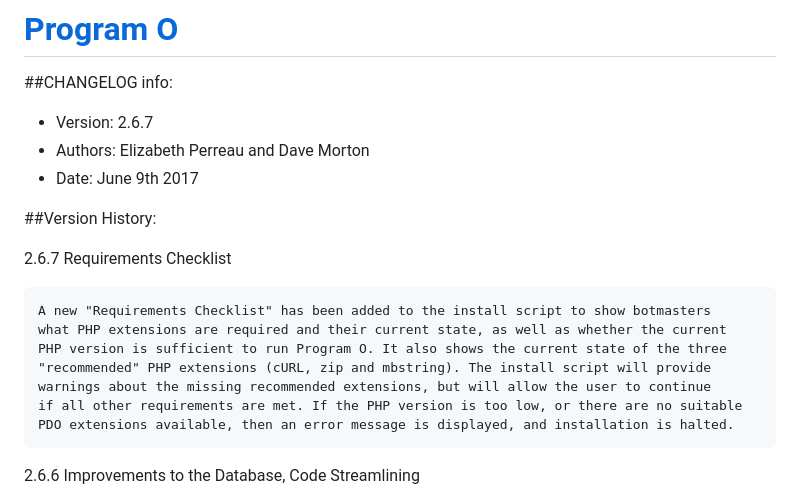
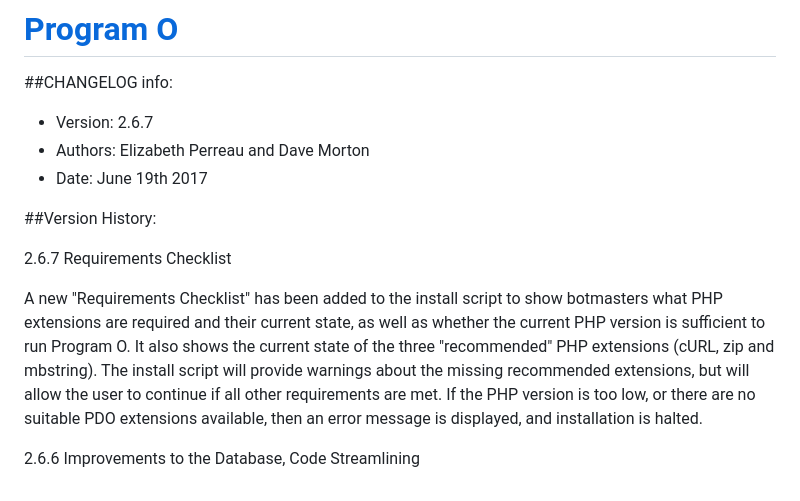
Before and after one commit to nutc4k3h/Programx, a Markdown page: CHANGELOG.md, the part around the change. Drawn GitHub-style.

```diff
--- a/CHANGELOG.md
+++ b/CHANGELOG.md
@@ -4,20 +4,21 @@
 
 - Version: 2.6.7
 - Authors: Elizabeth Perreau and Dave Morton
-- Date: June 9th 2017
+- Date: June 19th 2017
 
 
 ##Version History:
 
 2.6.7   Requirements Checklist
 
-    A new "Requirements Checklist" has been added to the install script to show botmasters
-    what PHP extensions are required and their current state, as well as whether the current
-    PHP version is sufficient to run Program O. It also shows the current state of the three
-    "recommended" PHP extensions (cURL, zip and mbstring). The install script will provide
-    warnings about the missing recommended extensions, but will allow the user to continue
-    if all other requirements are met. If the PHP version is too low, or there are no suitable
-    PDO extensions available, then an error message is displayed, and installation is halted.
+A new "Requirements Checklist" has been added to the install script to show botmasters what PHP
+extensions are required and their current state, as well as whether the current PHP version is
+sufficient to run Program O. It also shows the current state of the three "recommended" PHP
+extensions (cURL, zip and mbstring). The install script will provide warnings about the missing
+recommended extensions, but will allow the user to continue if all other requirements are met.
+If the PHP version is too low, or there are no suitable PDO extensions available, then an error
+message is displayed, and installation is halted.
+
 
 2.6.6   Improvements to the Database, Code Streamlining
 
```
Also changed, not shown: README.md (+1 -1 lines).
